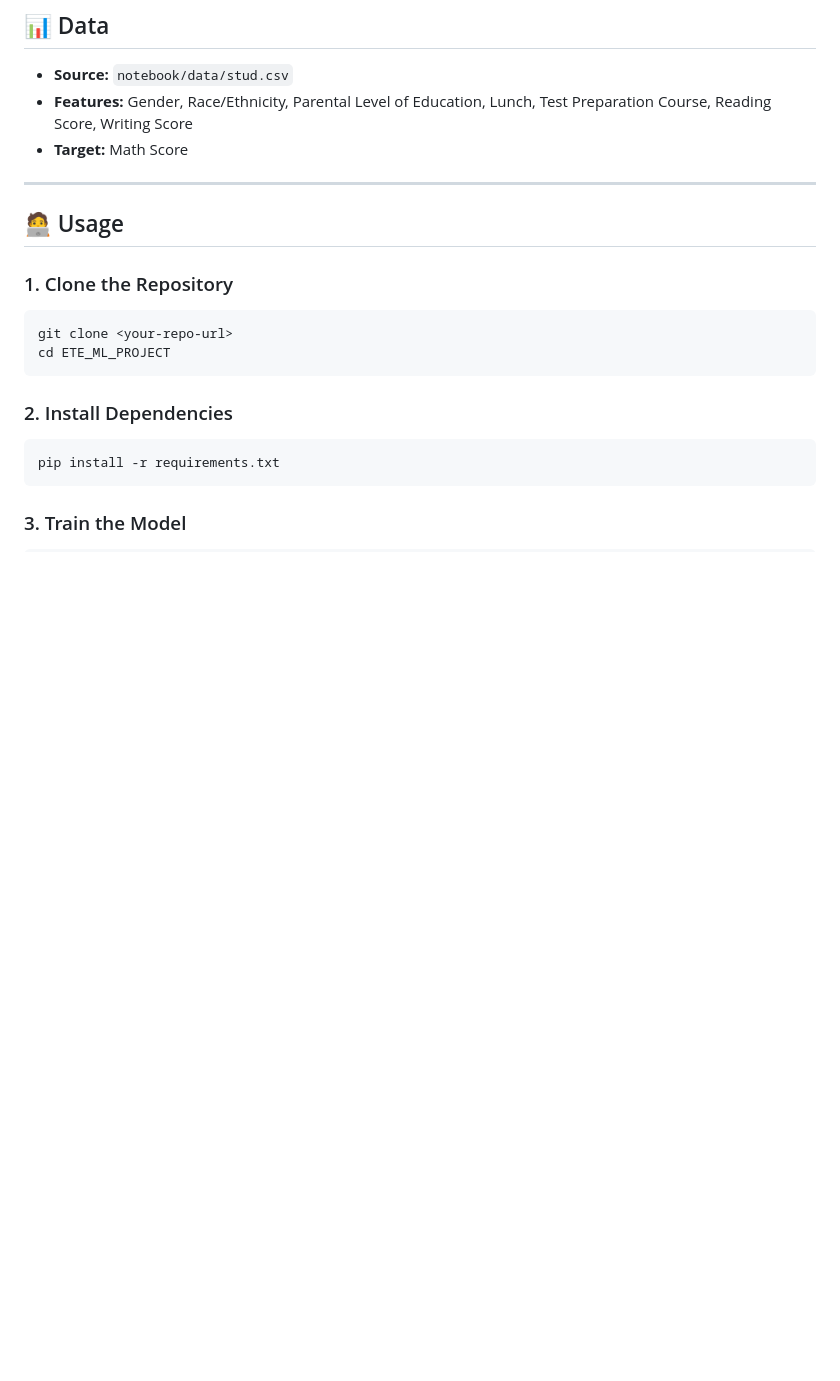
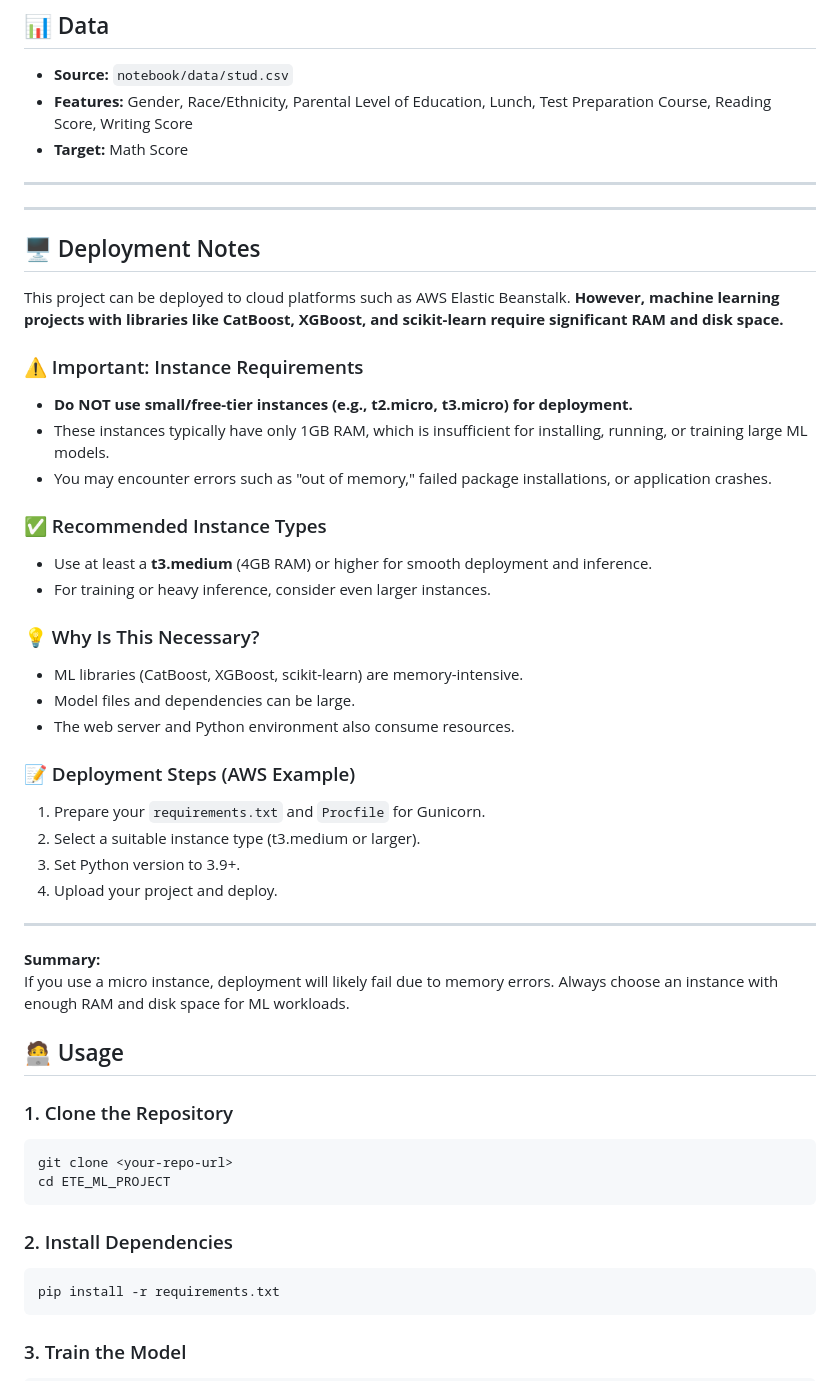
Before and after one commit to TheKunal21/ETE_ML_PROJECT, a Markdown page: Readme.md, the part around the change. Drawn GitHub-style; blank space fills up the shorter version.

Commit message:
Update README with deployment guidelines and requirements
Added deployment notes and instance requirements for AWS.

```diff
--- a/Readme.md
+++ b/Readme.md
@@ -44,6 +44,42 @@ ETE_ML_PROJECT/
 - **Target:** Math Score
 
 ---
+
+---
+
+## 🖥️ Deployment Notes
+
+This project can be deployed to cloud platforms such as AWS Elastic Beanstalk. **However, machine learning projects with libraries like CatBoost, XGBoost, and scikit-learn require significant RAM and disk space.**
+
+### ⚠️ Important: Instance Requirements
+
+- **Do NOT use small/free-tier instances (e.g., t2.micro, t3.micro) for deployment.**
+- These instances typically have only 1GB RAM, which is insufficient for installing, running, or training large ML models.
+- You may encounter errors such as "out of memory," failed package installations, or application crashes.
+
+### ✅ Recommended Instance Types
+
+- Use at least a **t3.medium** (4GB RAM) or higher for smooth deployment and inference.
+- For training or heavy inference, consider even larger instances.
+
+### 💡 Why Is This Necessary?
+
+- ML libraries (CatBoost, XGBoost, scikit-learn) are memory-intensive.
+- Model files and dependencies can be large.
+- The web server and Python environment also consume resources.
+
+### 📝 Deployment Steps (AWS Example)
+
+1. Prepare your `requirements.txt` and `Procfile` for Gunicorn.
+2. Select a suitable instance type (t3.medium or larger).
+3. Set Python version to 3.9+.
+4. Upload your project and deploy.
+
+---
+
+**Summary:**
+If you use a micro instance, deployment will likely fail due to memory errors. Always choose an instance with enough RAM and disk space for ML workloads.
+
 
 ## 🧑‍💻 Usage
 
```
